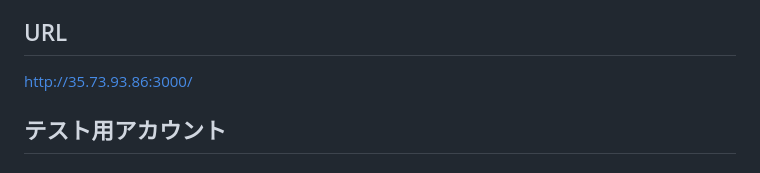
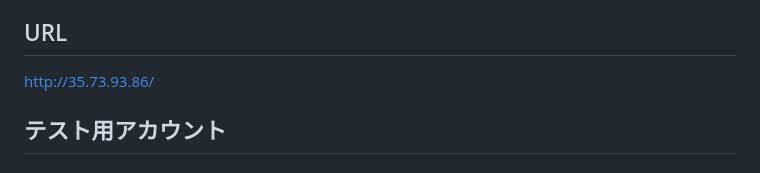
Before and after one commit to ganaha-mikoto/wants-prototype, a Markdown page: README.md, the part around the change. GitHub-like rendering.

Commit message:
デプロイのリンク

```diff
--- a/README.md
+++ b/README.md
@@ -4,7 +4,7 @@
 "Wants"は、ユーザーが希望する商品をリクエストし、それに応じて出品者が商品を出品できるウェブアプリケーションです。リクエストには詳細や希望条件を含めることができ、他のユーザーと情報を共有可能です。
 
 ## URL
-http://35.73.93.86:3000/
+http://35.73.93.86/
 
 ## テスト用アカウント
 ### 依頼者用
```
